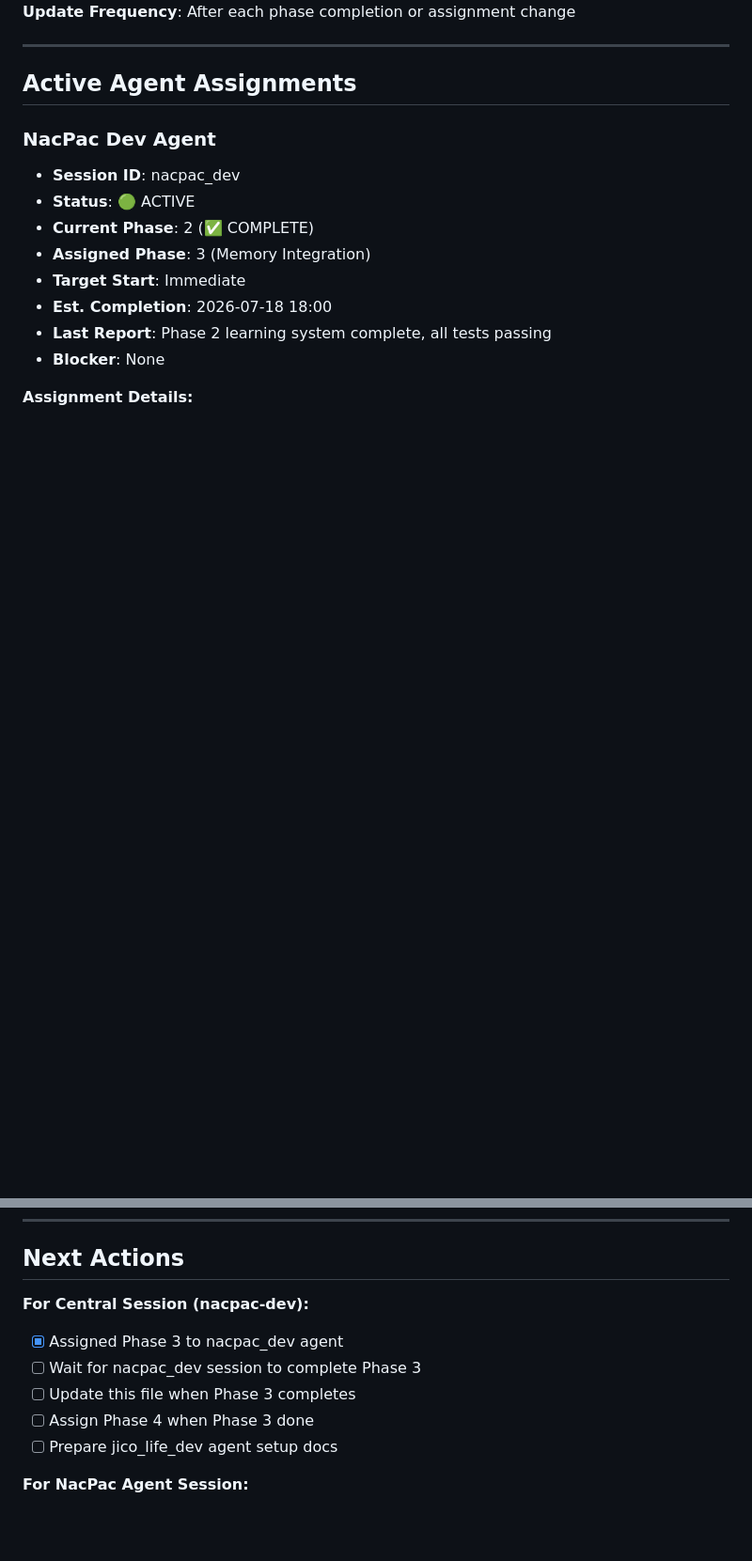
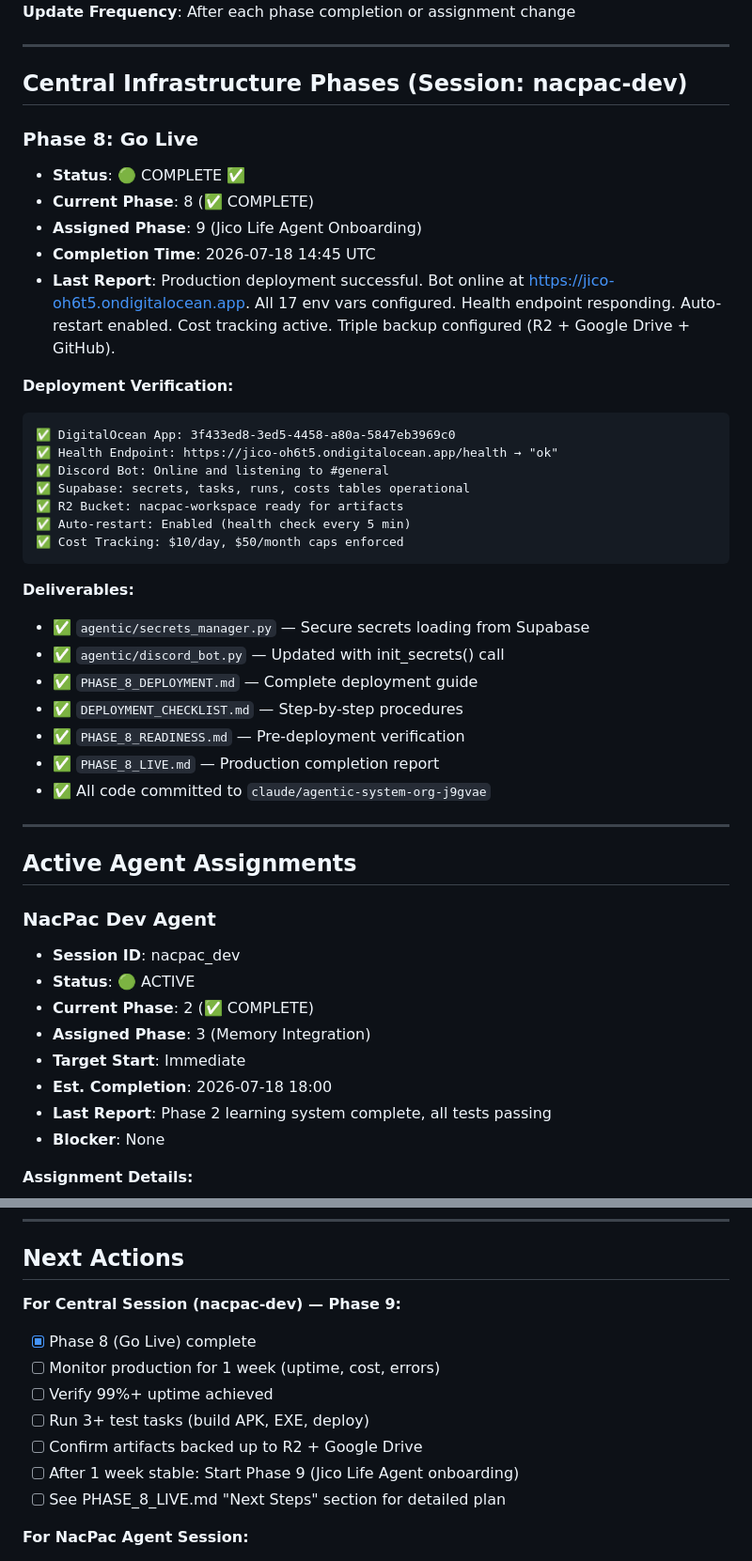
Before and after one commit to piyush333/nacpac-dev, a Markdown page: GOVERNANCE.md, 2 parts joined by grey strips. Shown at 94% size. Drawn GitHub-style; blank space fills up the shorter version.

Commit message:
chore: mark Phase 8 (Go Live) complete, assign Phase 9 (Jico Life onboarding)

````diff
--- a/GOVERNANCE.md
+++ b/GOVERNANCE.md
@@ -5,4 +5,35 @@
 **Update Frequency**: After each phase completion or assignment change
+
+---
+
+## Central Infrastructure Phases (Session: nacpac-dev)
+
+### **Phase 8: Go Live**
+- **Status**: 🟢 COMPLETE ✅
+- **Current Phase**: 8 (✅ COMPLETE)
+- **Assigned Phase**: 9 (Jico Life Agent Onboarding)
+- **Completion Time**: 2026-07-18 14:45 UTC
+- **Last Report**: Production deployment successful. Bot online at https://jico-oh6t5.ondigitalocean.app. All 17 env vars configured. Health endpoint responding. Auto-restart enabled. Cost tracking active. Triple backup configured (R2 + Google Drive + GitHub).
+
+**Deployment Verification:**
+```
+✅ DigitalOcean App: 3f433ed8-3ed5-4458-a80a-5847eb3969c0
+✅ Health Endpoint: https://jico-oh6t5.ondigitalocean.app/health → "ok"
+✅ Discord Bot: Online and listening to #general
+✅ Supabase: secrets, tasks, runs, costs tables operational
+✅ R2 Bucket: nacpac-workspace ready for artifacts
+✅ Auto-restart: Enabled (health check every 5 min)
+✅ Cost Tracking: $10/day, $50/month caps enforced
+```
+
+**Deliverables:**
+- ✅ `agentic/secrets_manager.py` — Secure secrets loading from Supabase
+- ✅ `agentic/discord_bot.py` — Updated with init_secrets() call
+- ✅ `PHASE_8_DEPLOYMENT.md` — Complete deployment guide
+- ✅ `DEPLOYMENT_CHECKLIST.md` — Step-by-step procedures
+- ✅ `PHASE_8_READINESS.md` — Pre-deployment verification
+- ✅ `PHASE_8_LIVE.md` — Production completion report
+- ✅ All code committed to `claude/agentic-system-org-j9gvae`
 
 ---
 
@@ -171,12 +203,14 @@ Central: "git fetch → Read completion → Update GOVERNANCE.md"
 
 ## Next Actions
 
-**For Central Session (nacpac-dev):**
-- [x] Assigned Phase 3 to nacpac_dev agent
-- [ ] Wait for nacpac_dev session to complete Phase 3
-- [ ] Update this file when Phase 3 completes
-- [ ] Assign Phase 4 when Phase 3 done
-- [ ] Prepare jico_life_dev agent setup docs
+**For Central Session (nacpac-dev) — Phase 9:**
+- [x] Phase 8 (Go Live) complete
+- [ ] Monitor production for 1 week (uptime, cost, errors)
+- [ ] Verify 99%+ uptime achieved
+- [ ] Run 3+ test tasks (build APK, EXE, deploy)
+- [ ] Confirm artifacts backed up to R2 + Google Drive
+- [ ] After 1 week stable: Start Phase 9 (Jico Life Agent onboarding)
+- [ ] See PHASE_8_LIVE.md "Next Steps" section for detailed plan
 
 **For NacPac Agent Session:**
 - [x] Read Phase 3 assignment from this file
````
Also changed, not shown: other parts of GOVERNANCE.md (+8 -7 lines).
